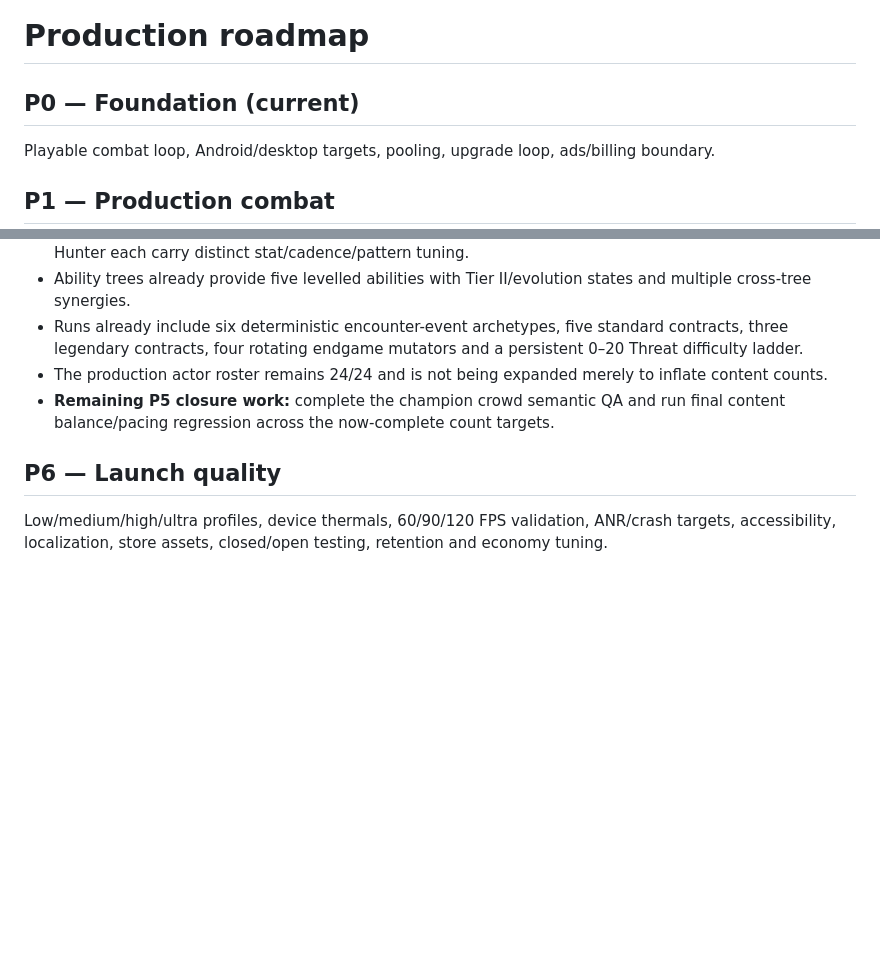
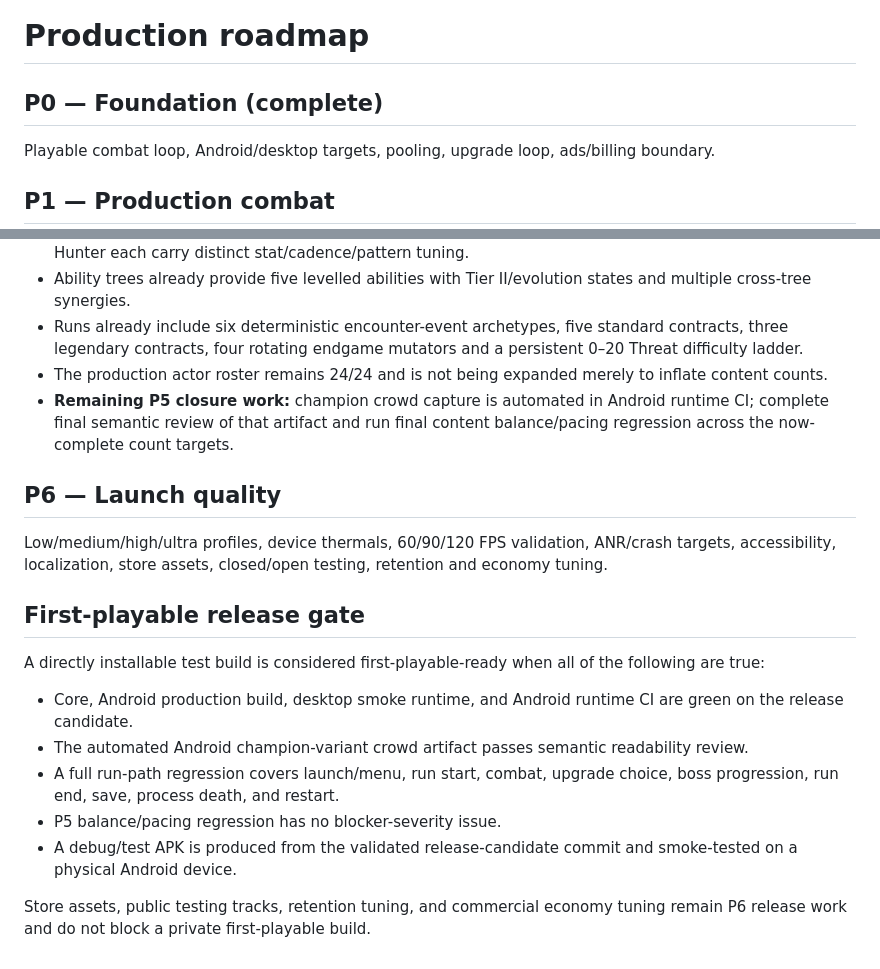
Before and after one commit to dbrckk/deadline-zero, a Markdown page: docs/ROADMAP.md, 2 parts joined by grey strips. Drawn GitHub-style; blank space fills up the shorter version.

Commit message:
Define first-playable release gate

```diff
--- a/docs/ROADMAP.md
+++ b/docs/ROADMAP.md
@@ -1,6 +1,6 @@
 # Production roadmap
 
-## P0 — Foundation (current)
+## P0 — Foundation (complete)
 Playable combat loop, Android/desktop targets, pooling, upgrade loop, ads/billing boundary.
 
 ## P1 — Production combat
@@ -39,7 +39,20 @@ Rewarded placements, no-ads entitlement, starter pack, premium currency, store c
 - Ability trees already provide five levelled abilities with Tier II/evolution states and multiple cross-tree synergies.
 - Runs already include six deterministic encounter-event archetypes, five standard contracts, three legendary contracts, four rotating endgame mutators and a persistent 0–20 Threat difficulty ladder.
 - The production actor roster remains 24/24 and is not being expanded merely to inflate content counts.
-- **Remaining P5 closure work:** complete the champion crowd semantic QA and run final content balance/pacing regression across the now-complete count targets.
+- **Remaining P5 closure work:** champion crowd capture is automated in Android runtime CI; complete final semantic review of that artifact and run final content balance/pacing regression across the now-complete count targets.
 
 ## P6 — Launch quality
 Low/medium/high/ultra profiles, device thermals, 60/90/120 FPS validation, ANR/crash targets, accessibility, localization, store assets, closed/open testing, retention and economy tuning.
+
+
+## First-playable release gate
+
+A directly installable test build is considered first-playable-ready when all of the following are true:
+
+- Core, Android production build, desktop smoke runtime, and Android runtime CI are green on the release candidate.
+- The automated Android champion-variant crowd artifact passes semantic readability review.
+- A full run-path regression covers launch/menu, run start, combat, upgrade choice, boss progression, run end, save, process death, and restart.
+- P5 balance/pacing regression has no blocker-severity issue.
+- A debug/test APK is produced from the validated release-candidate commit and smoke-tested on a physical Android device.
+
+Store assets, public testing tracks, retention tuning, and commercial economy tuning remain P6 release work and do not block a private first-playable build.
```
